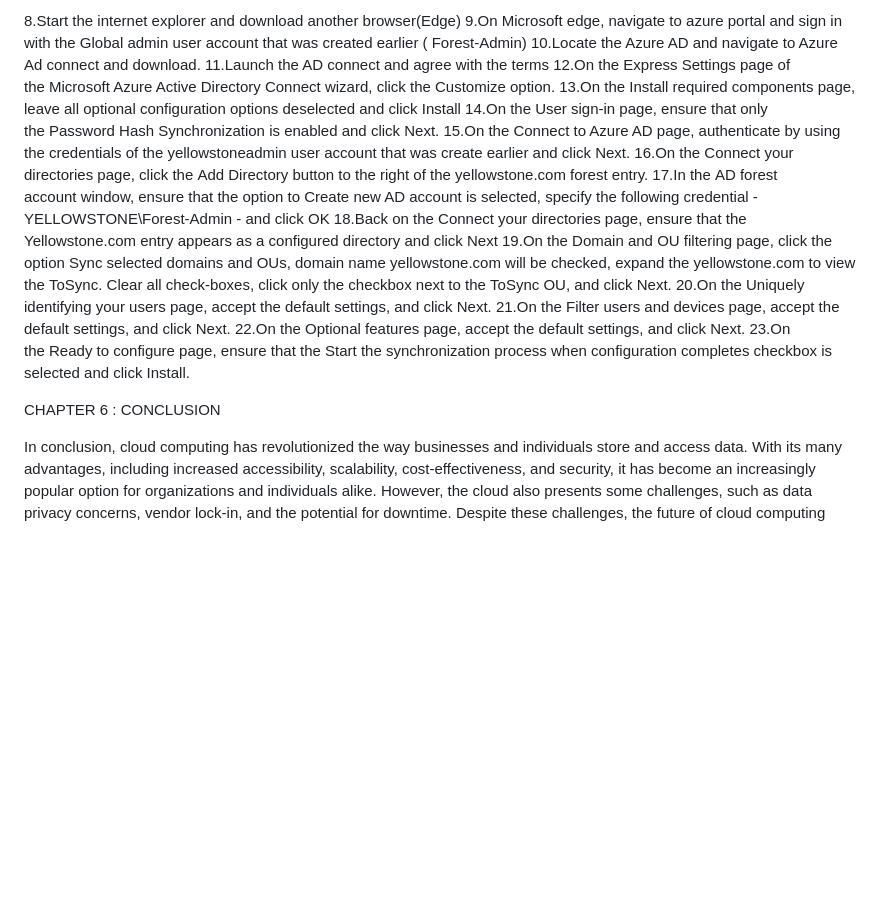
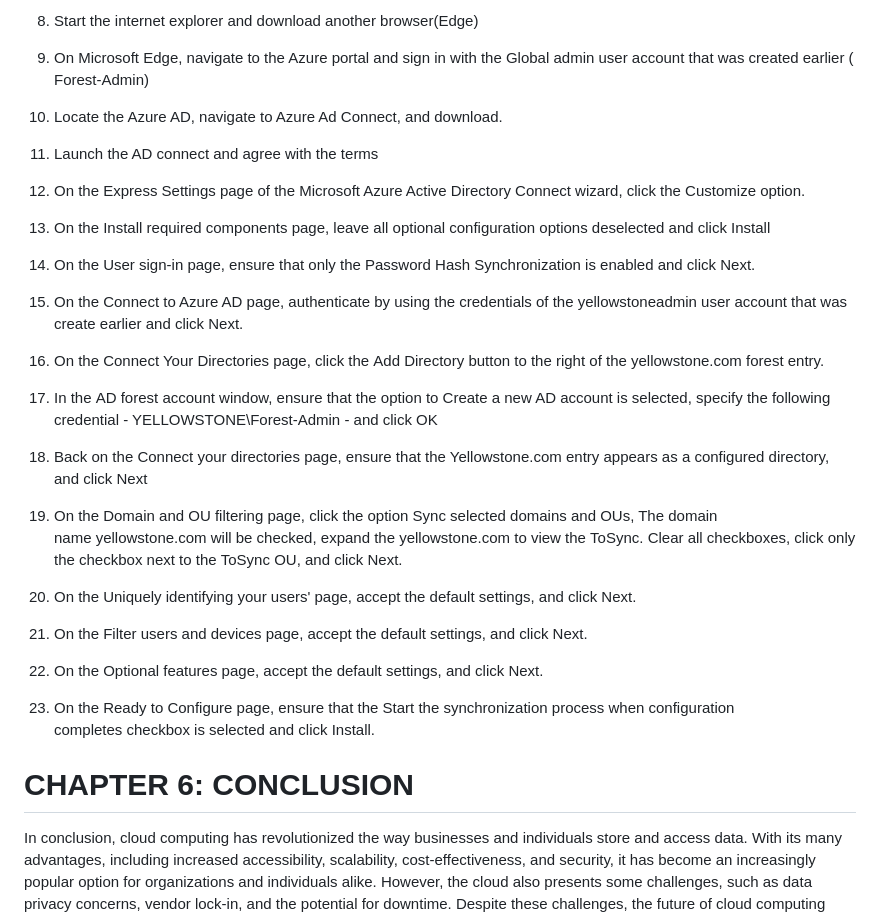
Before and after one commit to Tharisky/Portfolio, a Markdown page: Projects/Cloud Security (February 2025) - Cyblack/Report.md, the part around the change printed below. GitHub-like rendering; blank space fills up the shorter version.

```diff
--- a/Projects/Cloud Security (February 2025) - Cyblack/Report.md
+++ b/Projects/Cloud Security (February 2025) - Cyblack/Report.md
@@ -411,22 +411,22 @@ PART C - SYNCHRONIZE ACTIVE DIRECTORY FOREST WITH AN AZURE ACTIVE DIRECTORY TENA
 
 
 
-8.Start the internet explorer and download another browser(Edge)
-9.On Microsoft edge, navigate to azure portal and sign in with the Global admin user account that was created earlier ( Forest-Admin)
-10.Locate the Azure AD and navigate to Azure Ad connect and download.
-11.Launch the AD connect and agree with the terms
-12.On the Express Settings page of the Microsoft Azure Active Directory Connect wizard, click the Customize option.
-13.On the Install required components page, leave all optional configuration options deselected and click Install
-14.On the User sign-in page, ensure that only the Password Hash Synchronization is enabled and click Next.
-15.On the Connect to Azure AD page, authenticate by using the credentials of the yellowstoneadmin user account that was create earlier and click Next.
-16.On the Connect your directories page, click the Add Directory button to the right of the yellowstone.com forest entry.
-17.In the AD forest account window, ensure that the option to Create new AD account is selected, specify the following credential - YELLOWSTONE\Forest-Admin -  and click OK
-18.Back on the Connect your directories page, ensure that the Yellowstone.com entry appears as a configured directory and click Next
-19.On the Domain and OU filtering page, click the option Sync selected domains and OUs, domain name yellowstone.com will be checked, expand the yellowstone.com to view the ToSync. Clear all check-boxes, click only the checkbox next to the ToSync OU, and click Next.
-20.On the Uniquely identifying your users page, accept the default settings, and click Next.
-21.On the Filter users and devices page, accept the default settings, and click Next.
-22.On the Optional features page, accept the default settings, and click Next.
-23.On the Ready to configure page, ensure that the Start the synchronization process when configuration completes checkbox is selected and click Install.
+8. Start the internet explorer and download another browser(Edge)
+9. On Microsoft Edge, navigate to the Azure portal and sign in with the Global admin user account that was created earlier ( Forest-Admin)
+10. Locate the Azure AD, navigate to Azure Ad Connect, and download.
+11. Launch the AD connect and agree with the terms
+12. On the Express Settings page of the Microsoft Azure Active Directory Connect wizard, click the Customize option.
+13. On the Install required components page, leave all optional configuration options deselected and click Install
+14. On the User sign-in page, ensure that only the Password Hash Synchronization is enabled and click Next.
+15. On the Connect to Azure AD page, authenticate by using the credentials of the yellowstoneadmin user account that was create earlier and click Next.
+16. On the Connect Your Directories page, click the Add Directory button to the right of the yellowstone.com forest entry.
+17. In the AD forest account window, ensure that the option to Create a new AD account is selected, specify the following credential - YELLOWSTONE\Forest-Admin -  and click OK
+18. Back on the Connect your directories page, ensure that the Yellowstone.com entry appears as a configured directory, and click Next
+19. On the Domain and OU filtering page, click the option Sync selected domains and OUs, The domain name yellowstone.com will be checked, expand the yellowstone.com to view the ToSync. Clear all checkboxes, click only the checkbox next to the ToSync OU, and click Next.
+20. On the Uniquely identifying your users' page, accept the default settings, and click Next.
+21. On the Filter users and devices page, accept the default settings, and click Next.
+22. On the Optional features page, accept the default settings, and click Next.
+23. On the Ready to Configure page, ensure that the Start the synchronization process when configuration completes checkbox is selected and click Install.
 
 
 
@@ -454,18 +454,5 @@ PART C - SYNCHRONIZE ACTIVE DIRECTORY FOREST WITH AN AZURE ACTIVE DIRECTORY TENA
 
 
 
-
-
-
-
-
-
-
-
-
-
-
-CHAPTER 6 : CONCLUSION
-
-
+# CHAPTER 6: CONCLUSION
 In conclusion, cloud computing has revolutionized the way businesses and individuals store and access data. With its many advantages, including increased accessibility, scalability, cost-effectiveness, and security, it has become an increasingly popular option for organizations and individuals alike. However, the cloud also presents some challenges, such as data privacy concerns, vendor lock-in, and the potential for downtime. Despite these challenges, the future of cloud computing remains bright as technology continues to evolve and provide new opportunities for innovation. Companies and individuals who embrace cloud computing and take advantage of its benefits are poised for success in the years to come.
```
Also changed, not shown: other parts of Projects/Cloud Security (February 2025) - Cyblack/Report.md (+56 -56 lines).
